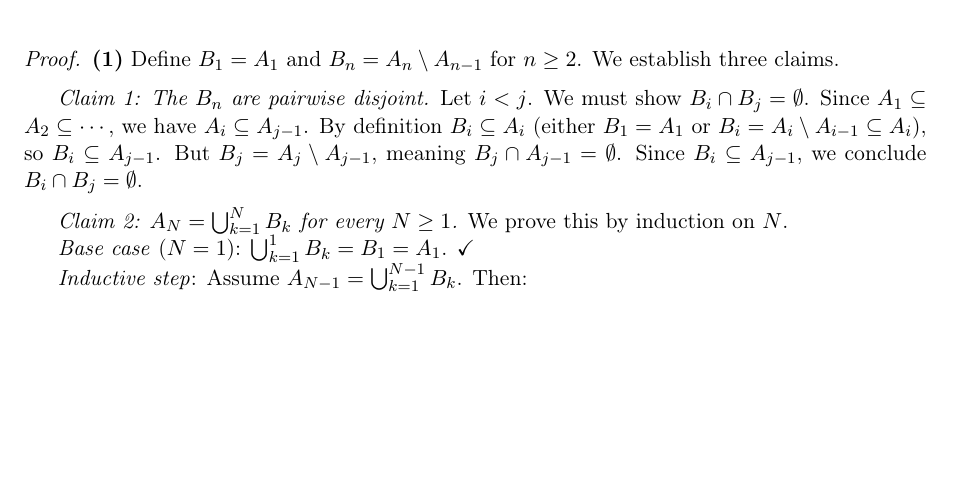
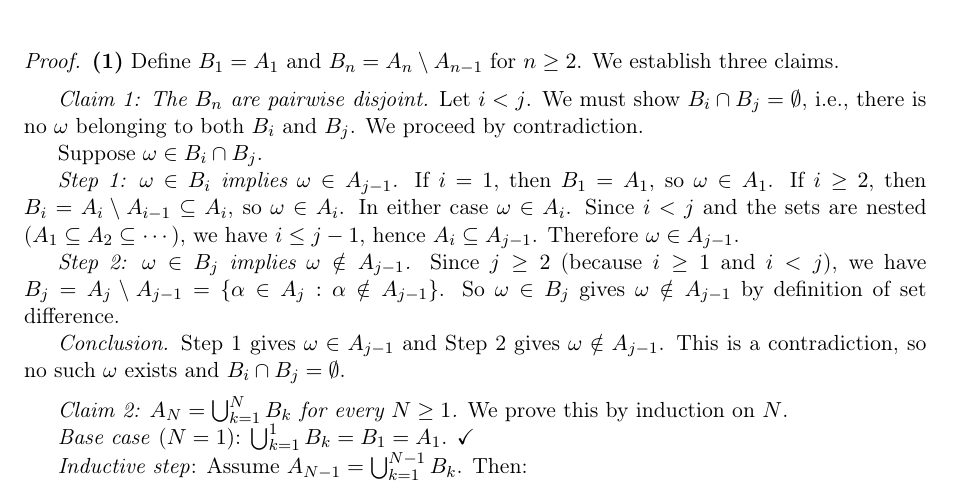
Before and after one commit to glozanoac/ai-maths, a LaTeX paper (01-math-foundations/01-measure-theory/probability-foundations.tex): part of page 5 of 27, cut so that both start at the same text, the shorter picture padded with empty space. Compiled offline with pdfLaTeX.

Commit message:
Expand Claim 1 (pairwise disjointness) with element-level proof
Replace the terse Claim 1 in Theorem 2.3(1) with a full proof by
contradiction: assume ω ∈ B_i ∩ B_j, derive ω ∈ A_{j-1} from
B_i ⊆ A_i ⊆ A_{j-1} (nesting), and ω ∉ A_{j-1} from the set
difference B_j = A_j \ A_{j-1}. Contradiction.

Co-Authored-By: Claude Opus 4.6 <noreply@anthropic.com>

```diff
--- a/01-math-foundations/01-measure-theory/probability-foundations.tex
+++ b/01-math-foundations/01-measure-theory/probability-foundations.tex
@@ -245,9 +245,20 @@ Let $(\Omega, \mathcal{F}, \Prob)$ be a probability space.
 
 \medskip
 \textit{Claim 1: The $B_n$ are pairwise disjoint.}
-Let $i < j$. We must show $B_i \cap B_j = \emptyset$.
-Since $A_1 \subseteq A_2 \subseteq \cdots$, we have $A_i \subseteq A_{j-1}$. By definition $B_i \subseteq A_i$ (either $B_1 = A_1$ or $B_i = A_i \setminus A_{i-1} \subseteq A_i$), so $B_i \subseteq A_{j-1}$.
-But $B_j = A_j \setminus A_{j-1}$, meaning $B_j \cap A_{j-1} = \emptyset$. Since $B_i \subseteq A_{j-1}$, we conclude $B_i \cap B_j = \emptyset$.
+Let $i < j$. We must show $B_i \cap B_j = \emptyset$, i.e., there is no $\omega$ belonging to both $B_i$ and $B_j$. We proceed by contradiction.
+
+Suppose $\omega \in B_i \cap B_j$.
+
+\emph{Step 1: $\omega \in B_i$ implies $\omega \in A_{j-1}$.}
+If $i = 1$, then $B_1 = A_1$, so $\omega \in A_1$. If $i \geq 2$, then $B_i = A_i \setminus A_{i-1} \subseteq A_i$, so $\omega \in A_i$.
+In either case $\omega \in A_i$. Since $i < j$ and the sets are nested ($A_1 \subseteq A_2 \subseteq \cdots$), we have $i \leq j - 1$, hence $A_i \subseteq A_{j-1}$. Therefore $\omega \in A_{j-1}$.
+
+\emph{Step 2: $\omega \in B_j$ implies $\omega \notin A_{j-1}$.}
+Since $j \geq 2$ (because $i \geq 1$ and $i < j$), we have $B_j = A_j \setminus A_{j-1} = \{\alpha \in A_j : \alpha \notin A_{j-1}\}$.
+So $\omega \in B_j$ gives $\omega \notin A_{j-1}$ by definition of set difference.
+
+\emph{Conclusion.}
+Step~1 gives $\omega \in A_{j-1}$ and Step~2 gives $\omega \notin A_{j-1}$. This is a contradiction, so no such $\omega$ exists and $B_i \cap B_j = \emptyset$.
 
 \medskip
 \textit{Claim 2: $A_N = \bigcup_{k=1}^N B_k$ for every $N \geq 1$.}
```
Also changed, not shown: 01-math-foundations/01-measure-theory/probability-foundations.pdf.
